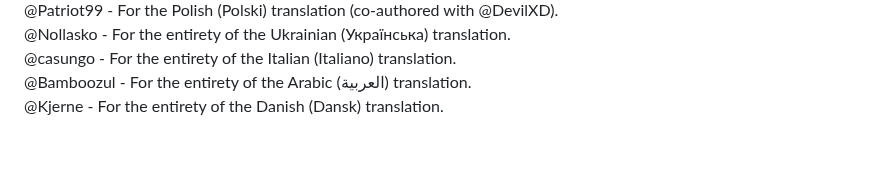
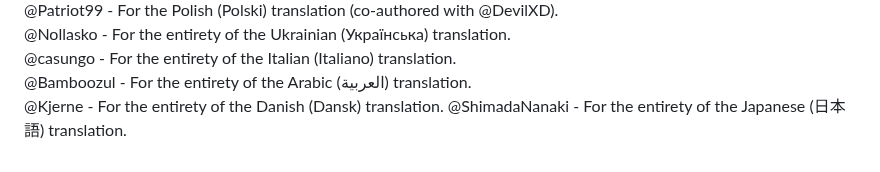
Before and after one commit to DevilXD/TwitchDropsMiner, a Markdown page: README.md, the part around the change. Rendered like a GitHub page.

```diff
--- a/README.md
+++ b/README.md
@@ -129,3 +129,4 @@ if they aren't already there. Doing so ensures proper markdown rendering on Gith
 @casungo - For the entirety of the Italian (Italiano) translation.
 @Bamboozul - For the entirety of the Arabic (العربية) translation.
 @Kjerne - For the entirety of the Danish (Dansk) translation.
+@ShimadaNanaki - For the entirety of the Japanese (日本語) translation.
```
